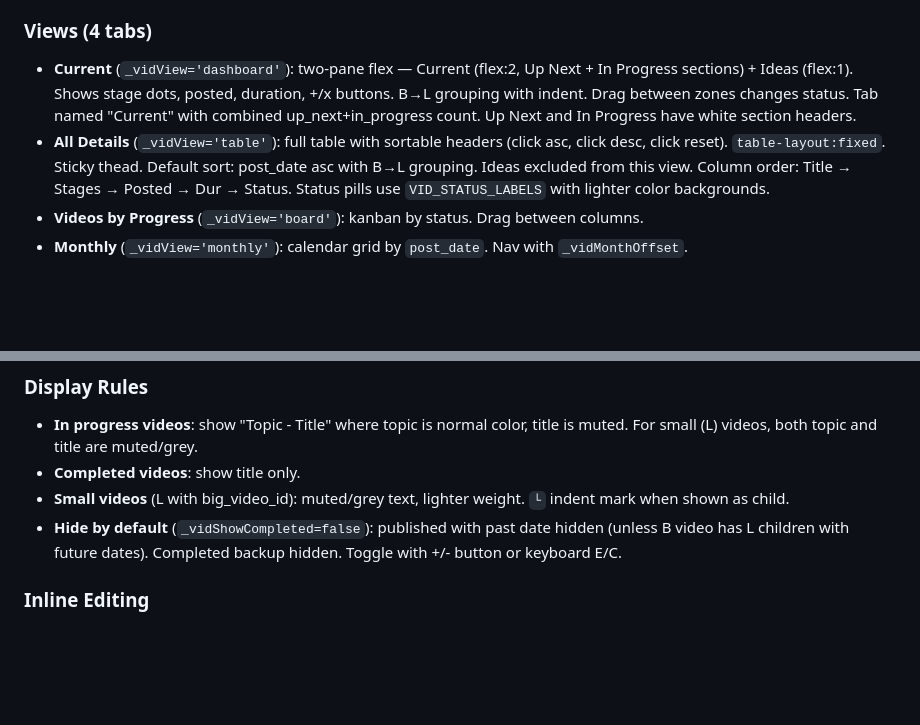
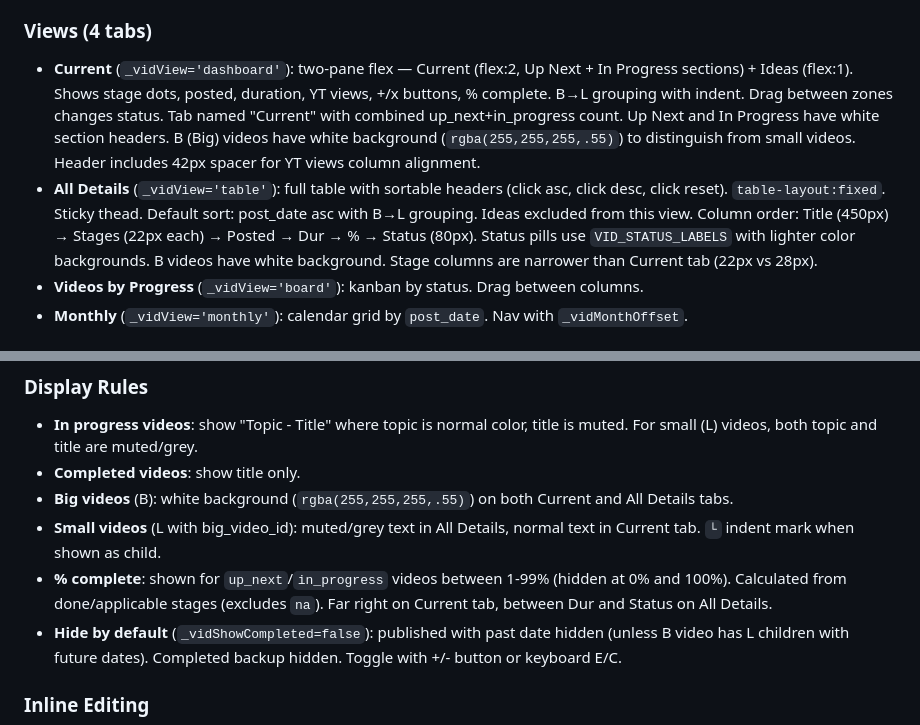
Before and after one commit to samc20-1764117/sams-dashboard, a Markdown page: rules/videos.md, 2 parts joined by grey strips. GitHub-like rendering; blank space fills up the shorter version.

Commit message:
Auto-commit [May 12 16:17]

```diff
--- a/rules/videos.md
+++ b/rules/videos.md
@@ -14,8 +14,8 @@
 - **Date colors**: no date=muted, published+future/today=green, published+past=black, all core done=green, has date=yellow.
 
 ### Views (4 tabs)
-- **Current** (`_vidView='dashboard'`): two-pane flex — Current (flex:2, Up Next + In Progress sections) + Ideas (flex:1). Shows stage dots, posted, duration, +/x buttons. B→L grouping with indent. Drag between zones changes status. Tab named "Current" with combined up_next+in_progress count. Up Next and In Progress have white section headers.
-- **All Details** (`_vidView='table'`): full table with sortable headers (click asc, click desc, click reset). `table-layout:fixed`. Sticky thead. Default sort: post_date asc with B→L grouping. Ideas excluded from this view. Column order: Title → Stages → Posted → Dur → Status. Status pills use `VID_STATUS_LABELS` with lighter color backgrounds.
+- **Current** (`_vidView='dashboard'`): two-pane flex — Current (flex:2, Up Next + In Progress sections) + Ideas (flex:1). Shows stage dots, posted, duration, YT views, +/x buttons, % complete. B→L grouping with indent. Drag between zones changes status. Tab named "Current" with combined up_next+in_progress count. Up Next and In Progress have white section headers. B (Big) videos have white background (`rgba(255,255,255,.55)`) to distinguish from small videos. Header includes 42px spacer for YT views column alignment.
+- **All Details** (`_vidView='table'`): full table with sortable headers (click asc, click desc, click reset). `table-layout:fixed`. Sticky thead. Default sort: post_date asc with B→L grouping. Ideas excluded from this view. Column order: Title (450px) → Stages (22px each) → Posted → Dur → % → Status (80px). Status pills use `VID_STATUS_LABELS` with lighter color backgrounds. B videos have white background. Stage columns are narrower than Current tab (22px vs 28px).
 - **Videos by Progress** (`_vidView='board'`): kanban by status. Drag between columns.
 - **Monthly** (`_vidView='monthly'`): calendar grid by `post_date`. Nav with `_vidMonthOffset`.
 
@@ -29,7 +29,9 @@
 ### Display Rules
 - **In progress videos**: show "Topic - Title" where topic is normal color, title is muted. For small (L) videos, both topic and title are muted/grey.
 - **Completed videos**: show title only.
-- **Small videos** (L with big_video_id): muted/grey text, lighter weight. `└` indent mark when shown as child.
+- **Big videos** (B): white background (`rgba(255,255,255,.55)`) on both Current and All Details tabs.
+- **Small videos** (L with big_video_id): muted/grey text in All Details, normal text in Current tab. `└` indent mark when shown as child.
+- **% complete**: shown for `up_next`/`in_progress` videos between 1-99% (hidden at 0% and 100%). Calculated from done/applicable stages (excludes `na`). Far right on Current tab, between Dur and Status on All Details.
 - **Hide by default** (`_vidShowCompleted=false`): published with past date hidden (unless B video has L children with future dates). Completed backup hidden. Toggle with +/- button or keyboard E/C.
 
 ### Inline Editing
```
Also changed, not shown: rules/core.md (+1 -0 lines).
